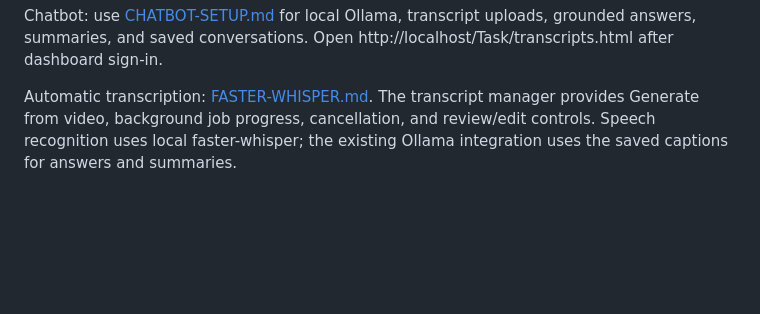
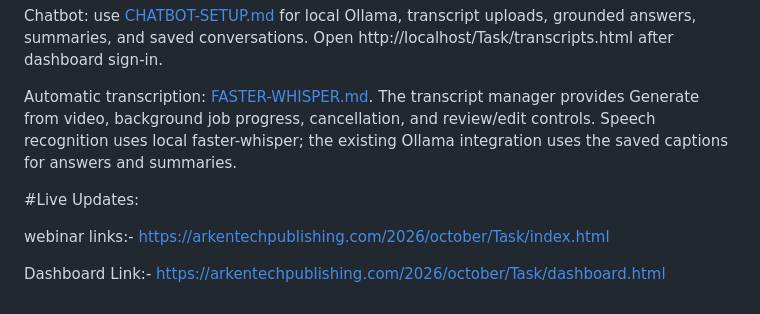
Before and after one commit to MaddyMp13/webinar_platform, a Markdown page: README.md, the part around the change. Rendered like a GitHub page; blank space fills up the shorter version.

Commit message:
Add live updates section to README
Added live updates section with webinar and dashboard links.

```diff
--- a/README.md
+++ b/README.md
@@ -39,3 +39,10 @@ The previous Node/SQLite files and tests are retained as legacy references. Use
 Chatbot: use [CHATBOT-SETUP.md](CHATBOT-SETUP.md) for local Ollama, transcript uploads, grounded answers, summaries, and saved conversations. Open http://localhost/Task/transcripts.html after dashboard sign-in.
 
 Automatic transcription: [FASTER-WHISPER.md](FASTER-WHISPER.md). The transcript manager provides Generate from video, background job progress, cancellation, and review/edit controls. Speech recognition uses local faster-whisper; the existing Ollama integration uses the saved captions for answers and summaries.
+
+
+#Live Updates:
+
+webinar links:- https://arkentechpublishing.com/2026/october/Task/index.html
+
+Dashboard Link:- https://arkentechpublishing.com/2026/october/Task/dashboard.html
```
